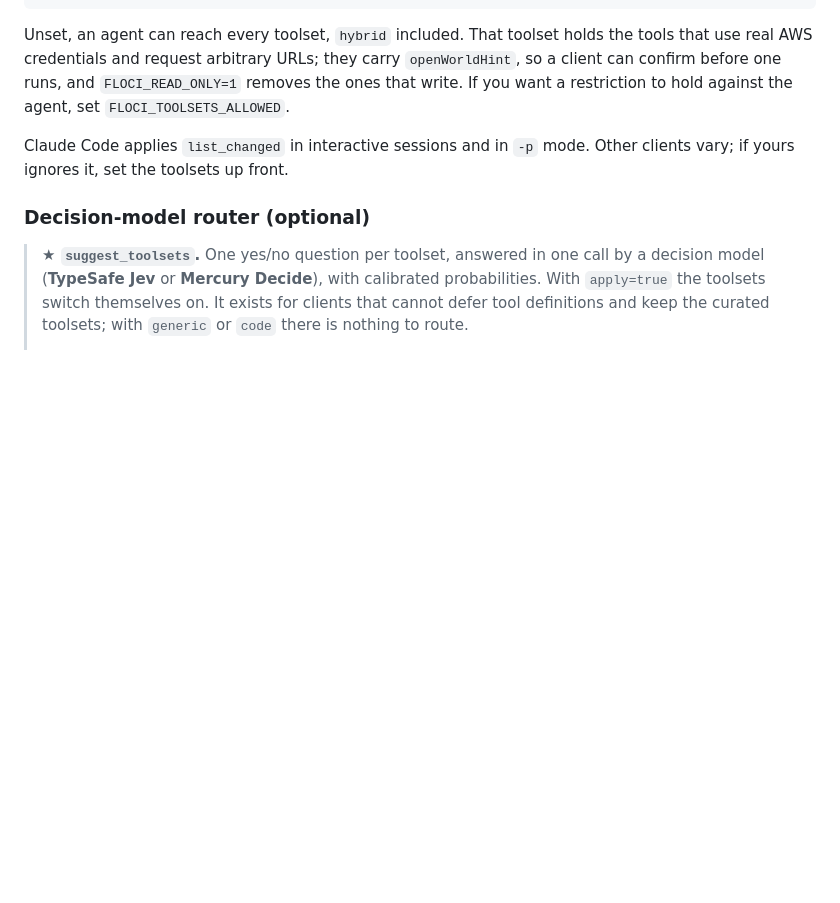
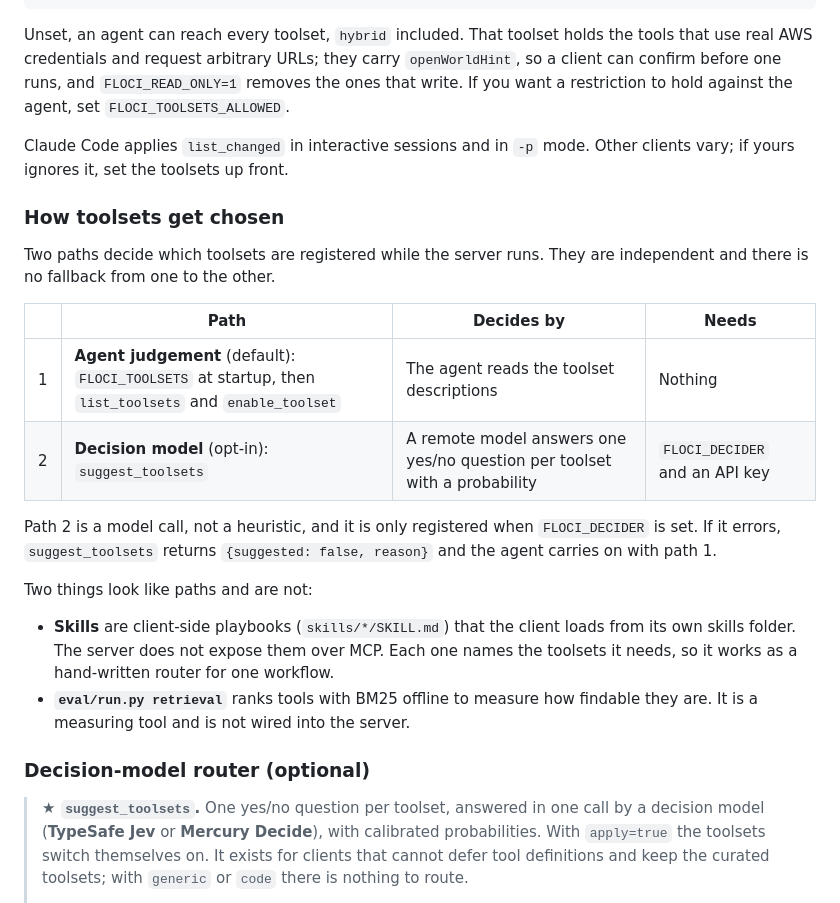
Before and after one commit to pmaojo/floci-mcp-unofficial, a Markdown page: README.md, the part around the change. Rendered like a GitHub page; blank space fills up the shorter version.

Commit message:
docs: explain the two ways toolsets get chosen
Agent judgement is the default path; the decision model is opt-in and
has no fallback. Skills and the BM25 eval are not runtime paths.

Co-Authored-By: Claude Sonnet 5.5 <noreply@anthropic.com>

```diff
--- a/README.md
+++ b/README.md
@@ -179,6 +179,22 @@ FLOCI_TOOLSETS_ALLOWED=                      # optional: forbid switching altoge
 Unset, an agent can reach every toolset, `hybrid` included. That toolset holds the tools that use real AWS credentials and request arbitrary URLs; they carry `openWorldHint`, so a client can confirm before one runs, and `FLOCI_READ_ONLY=1` removes the ones that write. If you want a restriction to hold against the agent, set `FLOCI_TOOLSETS_ALLOWED`.
 
 Claude Code applies `list_changed` in interactive sessions and in `-p` mode. Other clients vary; if yours ignores it, set the toolsets up front.
+
+### How toolsets get chosen
+
+Two paths decide which toolsets are registered while the server runs. They are independent and there is no fallback from one to the other.
+
+| | Path | Decides by | Needs |
+|---|---|---|---|
+| 1 | **Agent judgement** (default): `FLOCI_TOOLSETS` at startup, then `list_toolsets` and `enable_toolset` | The agent reads the toolset descriptions | Nothing |
+| 2 | **Decision model** (opt-in): `suggest_toolsets` | A remote model answers one yes/no question per toolset with a probability | `FLOCI_DECIDER` and an API key |
+
+Path 2 is a model call, not a heuristic, and it is only registered when `FLOCI_DECIDER` is set. If it errors, `suggest_toolsets` returns `{suggested: false, reason}` and the agent carries on with path 1.
+
+Two things look like paths and are not:
+
+- **Skills** are client-side playbooks (`skills/*/SKILL.md`) that the client loads from its own skills folder. The server does not expose them over MCP. Each one names the toolsets it needs, so it works as a hand-written router for one workflow.
+- **`eval/run.py retrieval`** ranks tools with BM25 offline to measure how findable they are. It is a measuring tool and is not wired into the server.
 
 ### Decision-model router (optional)
 
```
